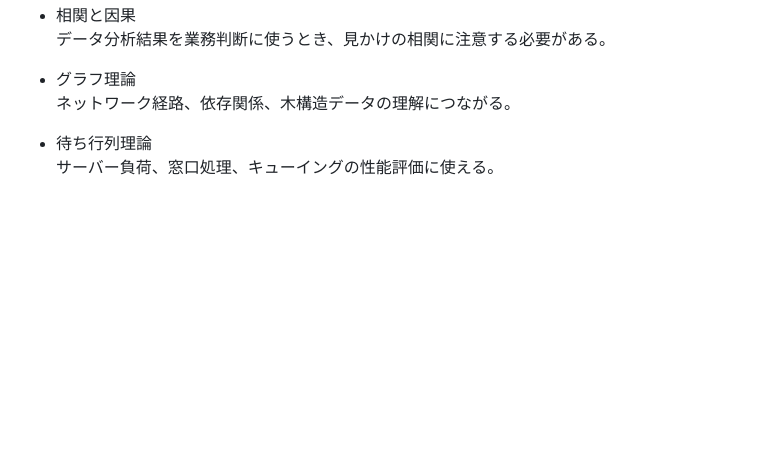
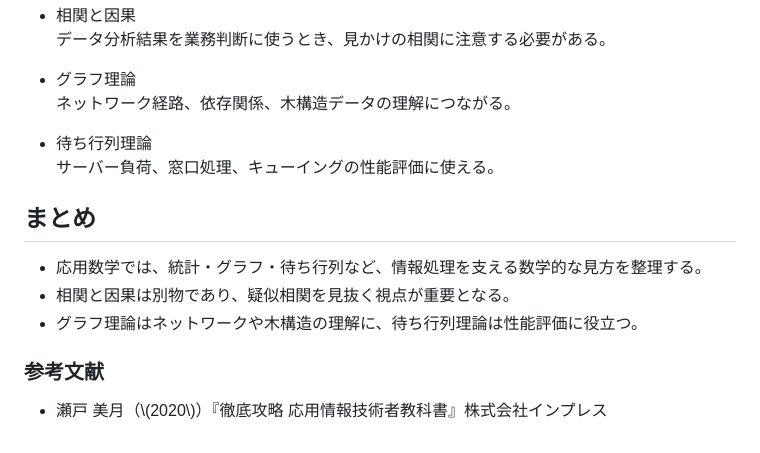
Before and after one commit to s-hama/sigma-se-tech-blog, a Markdown page: contents/pid45.md, the part around the change. GitHub-like rendering; blank space fills up the shorter version.

Commit message:
feat: add summary

```diff
--- a/contents/pid45.md
+++ b/contents/pid45.md
@@ -162,3 +162,11 @@
 
 - 待ち行列理論<br>
     サーバー負荷、窓口処理、キューイングの性能評価に使える。
+
+## まとめ
+- 応用数学では、統計・グラフ・待ち行列など、情報処理を支える数学的な見方を整理する。
+- 相関と因果は別物であり、疑似相関を見抜く視点が重要となる。
+- グラフ理論はネットワークや木構造の理解に、待ち行列理論は性能評価に役立つ。
+
+### 参考文献
+- 瀬戸 美月（\\(2020\\)）『徹底攻略 応用情報技術者教科書』株式会社インプレス
```
